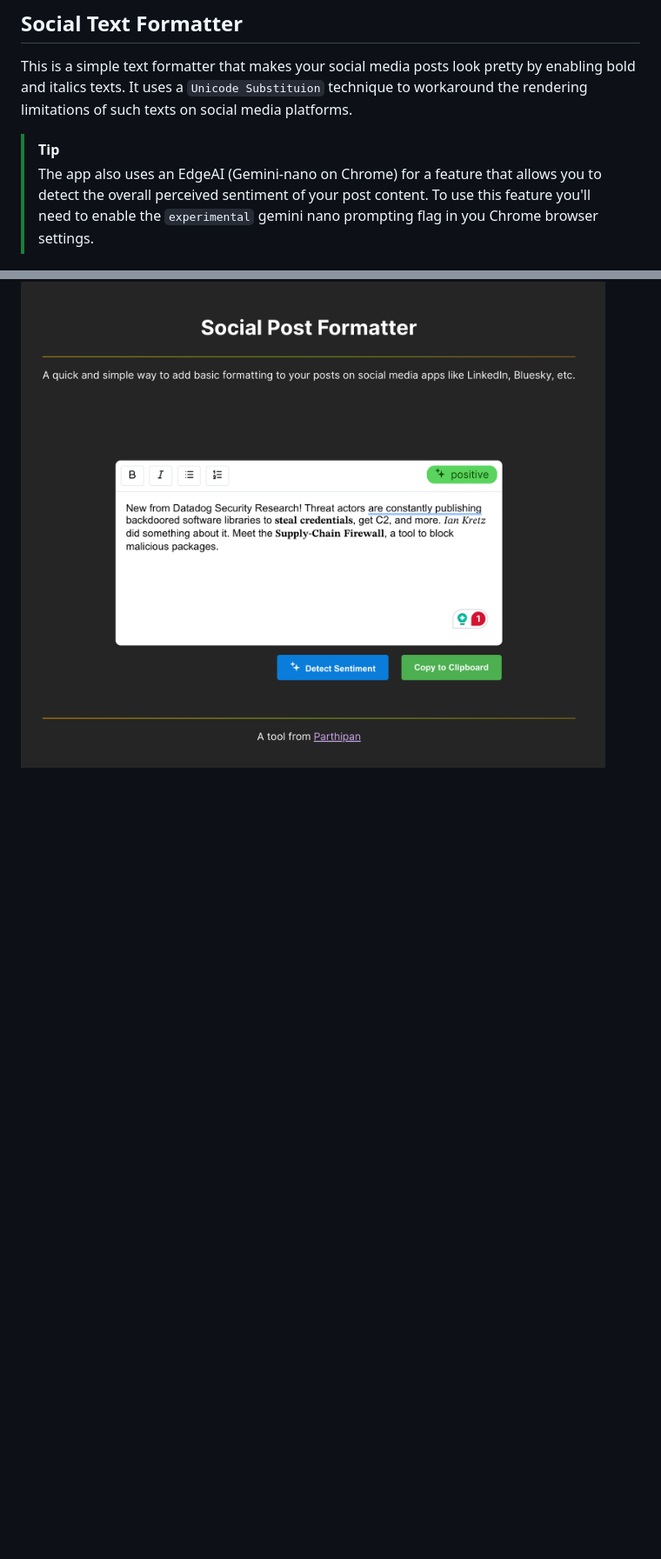
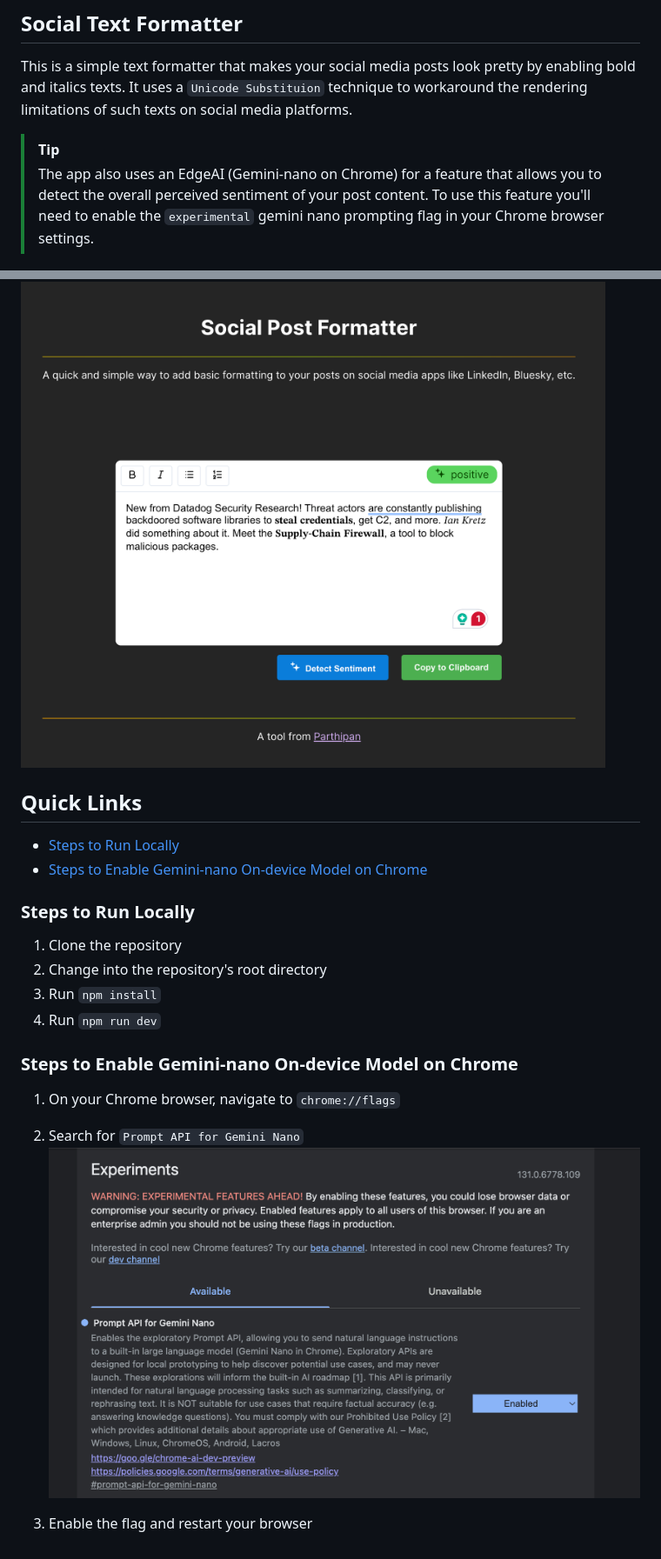
Before and after one commit to Parthipan-Natkunam/basic-social-text-formatter, a Markdown page: README.md, 2 parts joined by grey strips. Shown: that part at 87% size. GitHub-like rendering; pictures changed too: docs/chrome_flag.png (added); blank space fills up the shorter version.

Commit message:
docs: add info on enabling the experimental on device AI flag

```diff
--- a/README.md
+++ b/README.md
@@ -2,6 +2,23 @@
 This is a simple text formatter that makes your social media posts look pretty by enabling bold and italics texts. It uses a `Unicode Substituion` technique to workaround the rendering limitations of such texts on social media platforms.
 
 >[!TIP]
-> The app also uses an EdgeAI (Gemini-nano on Chrome) for a feature that allows you to detect the overall perceived sentiment of your post content. To use this feature you'll need to enable the `experimental` gemini nano prompting flag in you Chrome browser settings.
+> The app also uses an EdgeAI (Gemini-nano on Chrome) for a feature that allows you to detect the overall perceived sentiment of your post content. To use this feature you'll need to enable the `experimental` gemini nano prompting flag in your Chrome browser settings.
 
 ![Screenshot](docs/screenshot1.png)
+
+## Quick Links
+- [Steps to Run Locally](#steps-to-run-locally)
+- [Steps to Enable Gemini-nano On-device Model on Chrome](#steps-to-enable-gemini-nano-on-device-model-on-chrome)
+
+### Steps to Run Locally
+1. Clone the repository
+2. Change into the repository's root directory
+3. Run `npm install`
+4. Run `npm run dev`
+
+### Steps to Enable Gemini-nano On-device Model on Chrome
+1. On your Chrome browser, navigate to `chrome://flags`
+2. Search for `Prompt API for Gemini Nano`
+![Chrome Flag](docs/chrome_flag.png)
+
+3. Enable the flag and restart your browser
```
